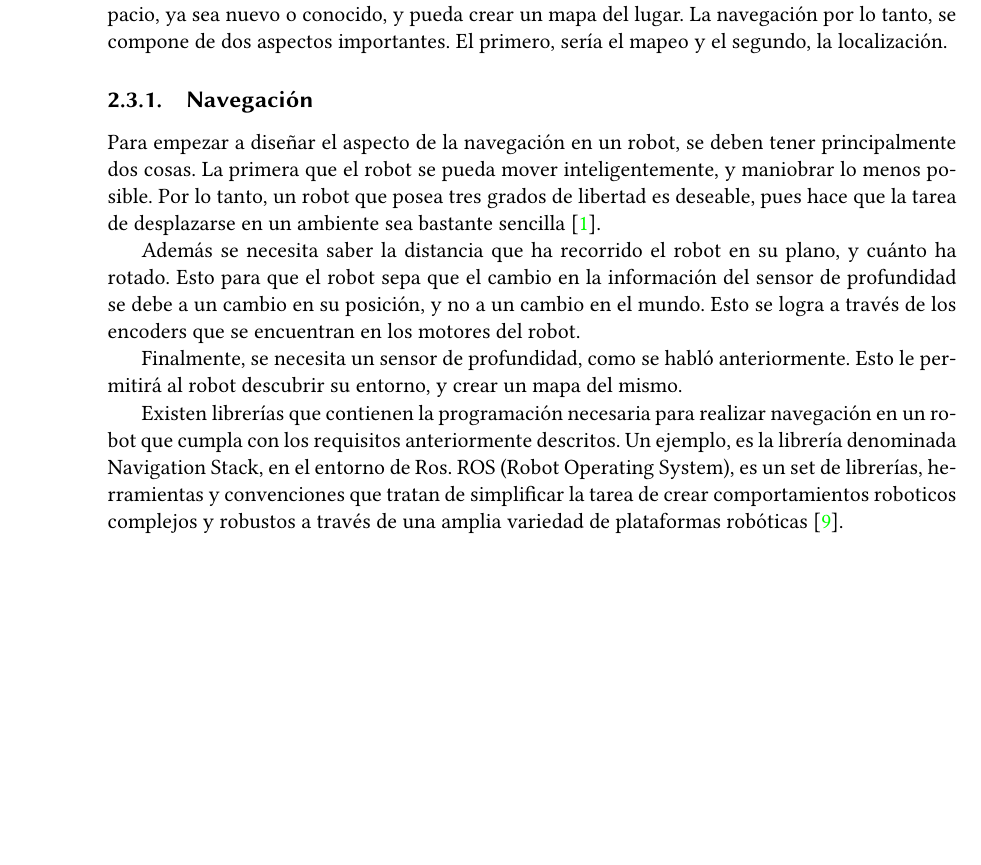
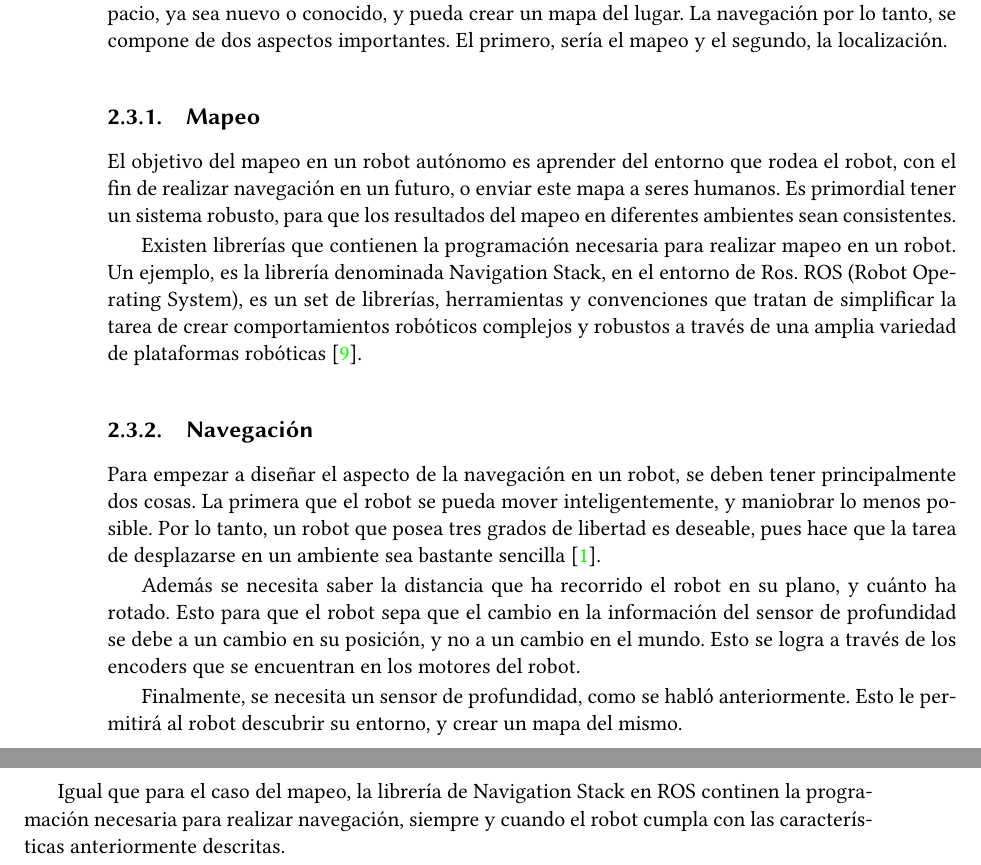
Before and after one commit to slealq/slam_arcoslab, a LaTeX document (proyecto.tex, which reads contenido/2_marco_teorico.tex): part of page 15 of 18 before the commit and two parts of pages 15 and 16 of 18 after it, the two joined at a grey line, cut so that both start at the same text, the shorter picture padded with empty space. Compiled offline with pdfLaTeX.

Commit message:
Agregar sección de mapeo

```diff
--- a/contenido/2_marco_teorico.tex
+++ b/contenido/2_marco_teorico.tex
@@ -157,6 +157,13 @@ La autonomía en un robot, hace referencia a la capacidad del robot de comportar
 
 Un robot que realice navegación autónomamente, se espera que pueda maniobrar en un espacio, ya sea nuevo o conocido, y pueda crear un mapa del lugar. La navegación por lo tanto, se compone de dos aspectos importantes. El primero, sería el mapeo y el segundo, la localización.
 
+\subsection{Mapeo}
+
+El objetivo del mapeo en un robot autónomo es aprender del entorno que rodea el robot, con el fin de realizar navegación en un futuro, o enviar este mapa a seres humanos. Es primordial tener un sistema robusto, para que los resultados del mapeo en diferentes ambientes sean consistentes.
+
+Existen librerías que contienen la programación necesaria para realizar mapeo en un robot. Un ejemplo, es la librería denominada Navigation Stack, en el entorno de Ros. ROS (Robot Operating System), es un set de librerías, herramientas y convenciones que tratan de simplificar la tarea de crear comportamientos robóticos complejos y robustos a través de una amplia variedad de plataformas robóticas \cite{Quigley2009}.
+
+
 \subsection{Navegación}
 
 Para empezar a diseñar el aspecto de la navegación en un robot, se deben tener principalmente dos cosas. La primera que el robot se pueda mover inteligentemente, y maniobrar lo menos posible. Por lo tanto, un robot que posea tres grados de libertad es deseable, pues hace que la tarea de desplazarse en un ambiente sea bastante sencilla \cite{Batlle2009}.
@@ -165,4 +172,4 @@ Además se necesita saber la distancia que ha recorrido el robot en su plano, y
 
 Finalmente, se necesita un sensor de profundidad, como se habló anteriormente. Esto le permitirá al robot descubrir su entorno, y crear un mapa del mismo.
 
-Existen librerías que contienen la programación necesaria para realizar navegación en un robot que cumpla con los requisitos anteriormente descritos. Un ejemplo, es la librería denominada Navigation Stack, en el entorno de Ros. ROS (Robot Operating System), es un set de librerías, herramientas y convenciones que tratan de simplificar la tarea de crear comportamientos roboticos complejos y robustos a través de una amplia variedad de plataformas robóticas \cite{Quigley2009}.
+Igual que para el caso del mapeo, la librería de Navigation Stack en ROS continen la programación necesaria para realizar navegación, siempre y cuando el robot cumpla con las características anteriormente descritas.
```
